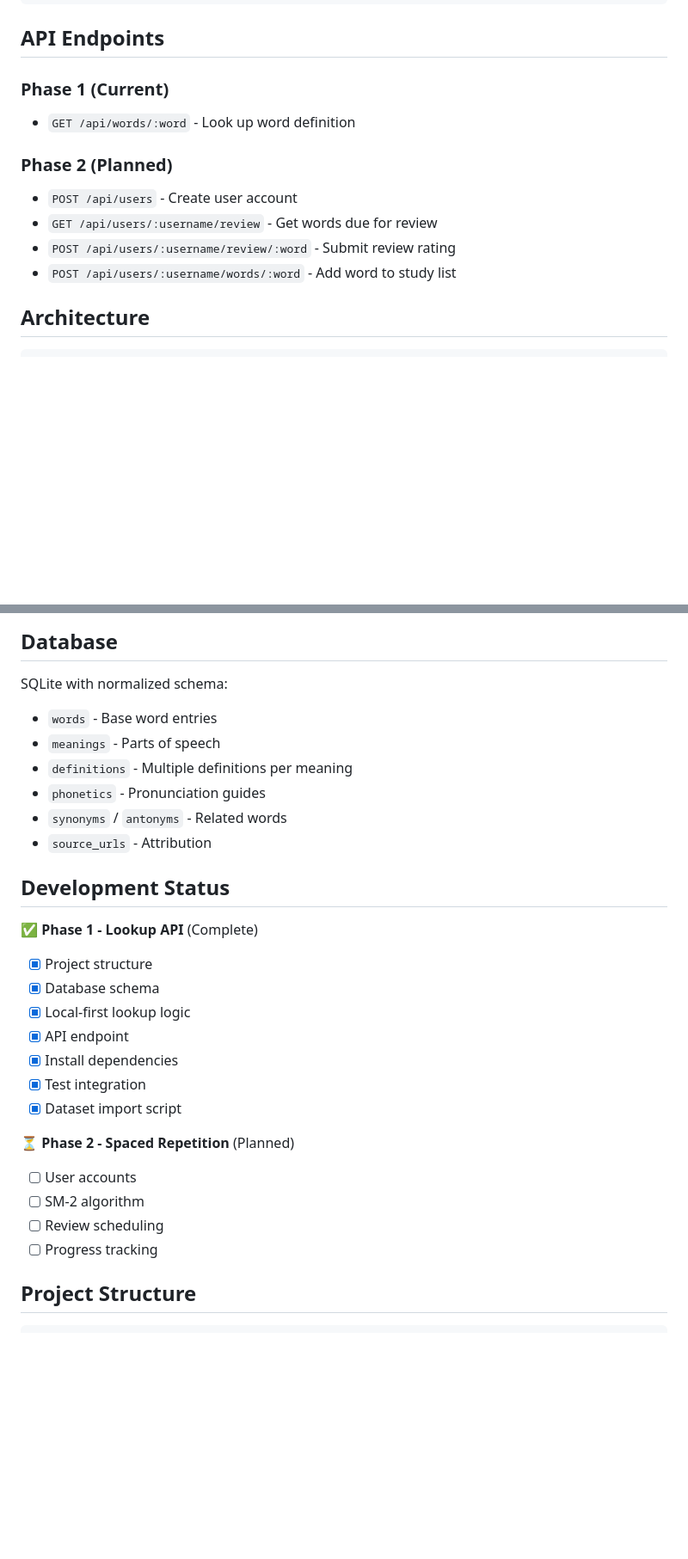
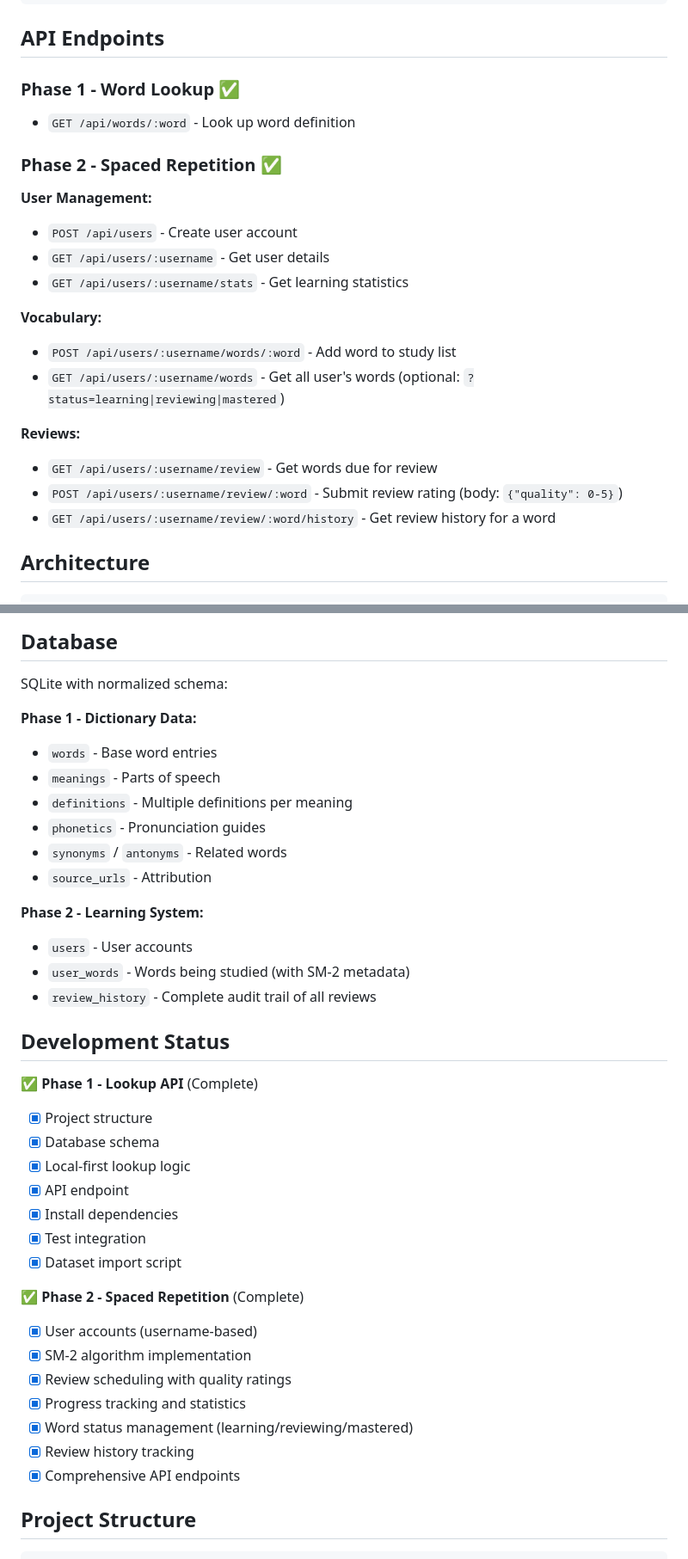
Before and after one commit to emintham/words, a Markdown page: README.md, 2 parts joined by grey strips. Shown at 86% size. GitHub-like rendering; blank space fills up the shorter version.

Commit message:
docs: Update documentation for Phase 2 completion

```diff
--- a/README.md
+++ b/README.md
@@ -39,14 +41,23 @@ curl http://localhost:8080/api/words/mordant | jq
 
 ## API Endpoints
 
-### Phase 1 (Current)
+### Phase 1 - Word Lookup ✅
 - `GET /api/words/:word` - Look up word definition
 
-### Phase 2 (Planned)
+### Phase 2 - Spaced Repetition ✅
+**User Management:**
 - `POST /api/users` - Create user account
+- `GET /api/users/:username` - Get user details
+- `GET /api/users/:username/stats` - Get learning statistics
+
+**Vocabulary:**
+- `POST /api/users/:username/words/:word` - Add word to study list
+- `GET /api/users/:username/words` - Get all user's words (optional: `?status=learning|reviewing|mastered`)
+
+**Reviews:**
 - `GET /api/users/:username/review` - Get words due for review
-- `POST /api/users/:username/review/:word` - Submit review rating
-- `POST /api/users/:username/words/:word` - Add word to study list
+- `POST /api/users/:username/review/:word` - Submit review rating (body: `{"quality": 0-5}`)
+- `GET /api/users/:username/review/:word/history` - Get review history for a word
 
 ## Architecture
 
@@ -66,12 +77,19 @@ User Request → API Handler → Service Layer → Local DB (SQLite)
 ## Database
 
 SQLite with normalized schema:
+
+**Phase 1 - Dictionary Data:**
 - `words` - Base word entries
 - `meanings` - Parts of speech
 - `definitions` - Multiple definitions per meaning
 - `phonetics` - Pronunciation guides
 - `synonyms` / `antonyms` - Related words
 - `source_urls` - Attribution
+
+**Phase 2 - Learning System:**
+- `users` - User accounts
+- `user_words` - Words being studied (with SM-2 metadata)
+- `review_history` - Complete audit trail of all reviews
 
 ## Development Status
 
@@ -84,11 +102,14 @@ SQLite with normalized schema:
 - [x] Test integration
 - [x] Dataset import script
 
-⏳ **Phase 2 - Spaced Repetition** (Planned)
-- [ ] User accounts
-- [ ] SM-2 algorithm
-- [ ] Review scheduling
-- [ ] Progress tracking
+✅ **Phase 2 - Spaced Repetition** (Complete)
+- [x] User accounts (username-based)
+- [x] SM-2 algorithm implementation
+- [x] Review scheduling with quality ratings
+- [x] Progress tracking and statistics
+- [x] Word status management (learning/reviewing/mastered)
+- [x] Review history tracking
+- [x] Comprehensive API endpoints
 
 ## Project Structure
 
```
Also changed, not shown: other parts of README.md (+4 -2 lines), PROGRESS.md (+53 -21 lines).
